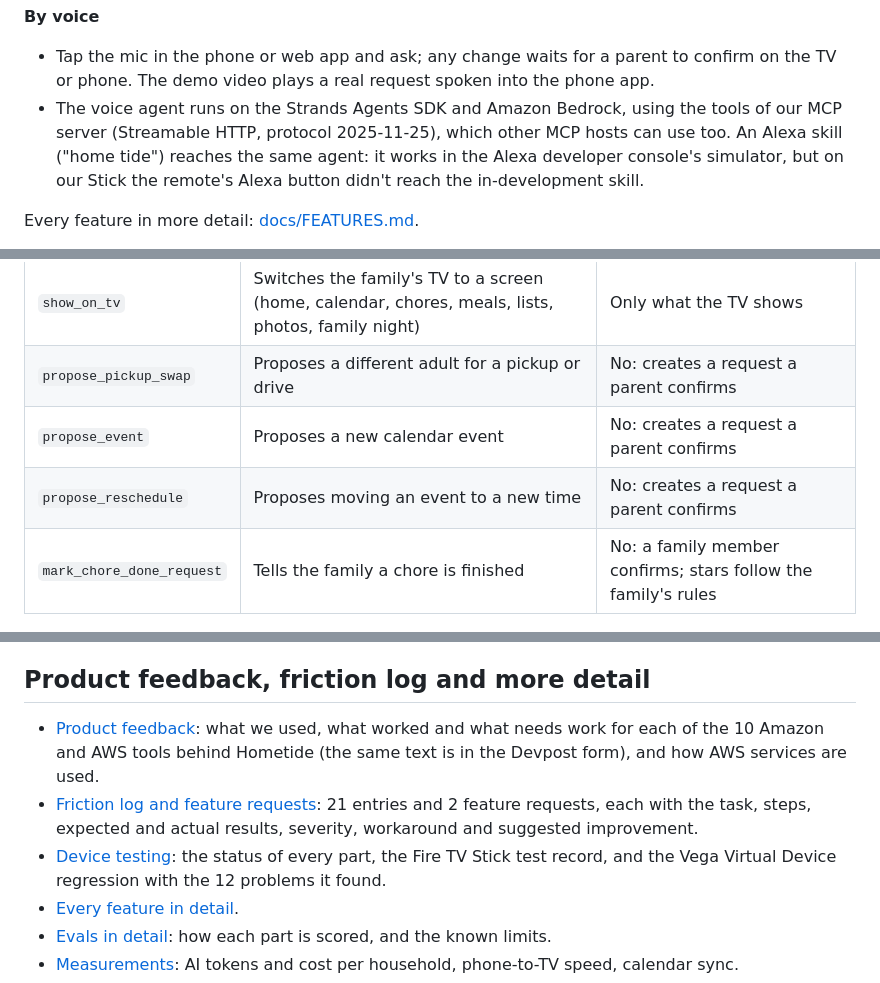
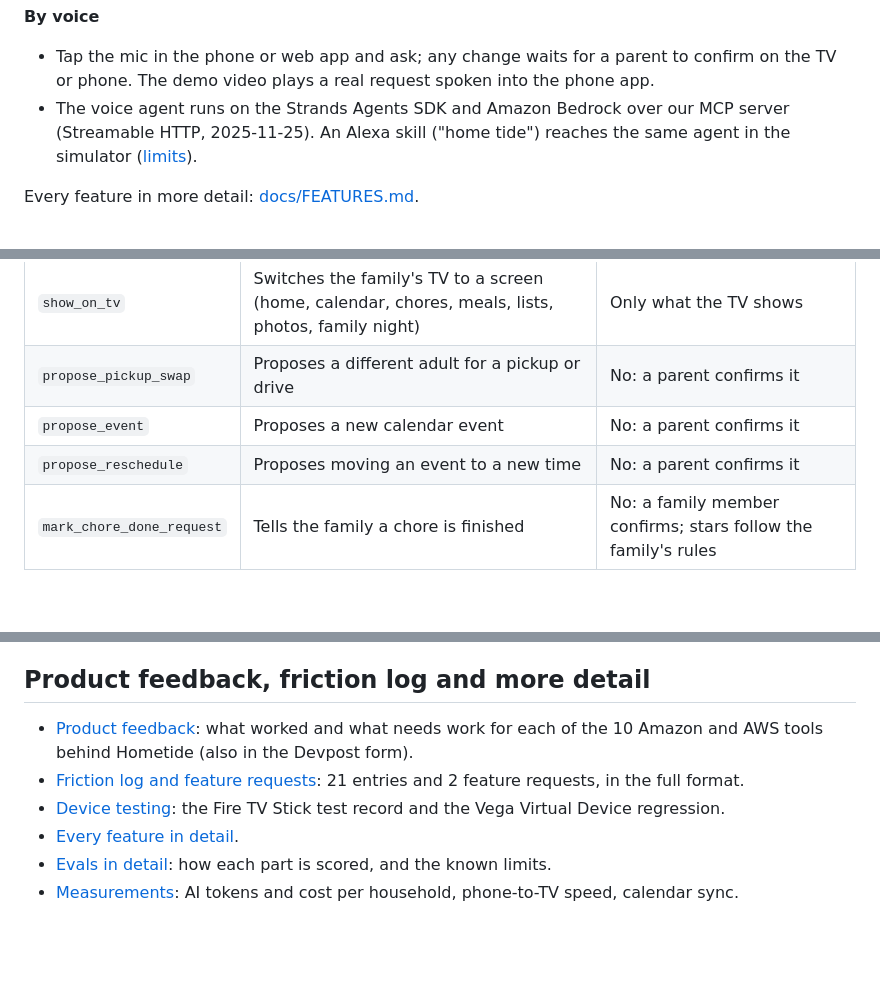
Before and after one commit to vvdotcom/FamilyOs, a Markdown page: README.md, 3 parts joined by grey strips. Rendered like a GitHub page; blank space fills up the shorter version.

```diff
--- a/README.md
+++ b/README.md
@@ -187,10 +200,8 @@ Filmed with a camera on a Fire TV Stick running Vega OS, with the real remote (n
 **By voice**
 - Tap the mic in the phone or web app and ask; any change waits for a parent to confirm on the TV or phone. The demo
   video plays a real request spoken into the phone app.
-- The voice agent runs on the Strands Agents SDK and Amazon Bedrock, using the tools of our MCP server (Streamable
-  HTTP, protocol 2025-11-25), which other MCP hosts can use too. An Alexa skill ("home tide") reaches the same agent:
-  it works in the Alexa developer console's simulator, but on our Stick the remote's Alexa button didn't reach the
-  in-development skill.
+- The voice agent runs on the Strands Agents SDK and Amazon Bedrock over our MCP server (Streamable HTTP,
+  2025-11-25). An Alexa skill ("home tide") reaches the same agent in the simulator ([limits](#honest-scope)).
 
 Every feature in more detail: [docs/FEATURES.md](./docs/FEATURES.md).
 
@@ -208,9 +219,9 @@ open to any MCP host:
 | `get_reward_balance` | Star balance for a child, or every child | No |
 | `get_weather` | Today's weather where the family lives | No |
 | `show_on_tv` | Switches the family's TV to a screen (home, calendar, chores, meals, lists, photos, family night) | Only what the TV shows |
-| `propose_pickup_swap` | Proposes a different adult for a pickup or drive | No: creates a request a parent confirms |
-| `propose_event` | Proposes a new calendar event | No: creates a request a parent confirms |
-| `propose_reschedule` | Proposes moving an event to a new time | No: creates a request a parent confirms |
+| `propose_pickup_swap` | Proposes a different adult for a pickup or drive | No: a parent confirms it |
+| `propose_event` | Proposes a new calendar event | No: a parent confirms it |
+| `propose_reschedule` | Proposes moving an event to a new time | No: a parent confirms it |
 | `mark_chore_done_request` | Tells the family a chore is finished | No: a family member confirms; stars follow the family's rules |
 
 ## Fire TV integration
@@ -489,12 +495,10 @@ Everything else was built for this project:
 
 ## Product feedback, friction log and more detail
 
-- [Product feedback](./docs/PRODUCT_FEEDBACK.md): what we used, what worked and what needs work for each of the
-  10 Amazon and AWS tools behind Hometide (the same text is in the Devpost form), and how AWS services are used.
-- [Friction log and feature requests](./docs/FRICTION_LOG.md): 21 entries and 2 feature requests, each with the task,
-  steps, expected and actual results, severity, workaround and suggested improvement.
-- [Device testing](./docs/DEVICE_TESTING.md): the status of every part, the Fire TV Stick test record, and the Vega
-  Virtual Device regression with the 12 problems it found.
+- [Product feedback](./docs/PRODUCT_FEEDBACK.md): what worked and what needs work for each of the 10 Amazon and
+  AWS tools behind Hometide (also in the Devpost form).
+- [Friction log and feature requests](./docs/FRICTION_LOG.md): 21 entries and 2 feature requests, in the full format.
+- [Device testing](./docs/DEVICE_TESTING.md): the Fire TV Stick test record and the Vega Virtual Device regression.
 - [Every feature in detail](./docs/FEATURES.md).
 - [Evals in detail](./docs/EVALS.md): how each part is scored, and the known limits.
 - [Measurements](./docs/MEASUREMENTS.md): AI tokens and cost per household, phone-to-TV speed, calendar sync.
```
Also changed, not shown: other parts of README.md (+39 -31 lines).
